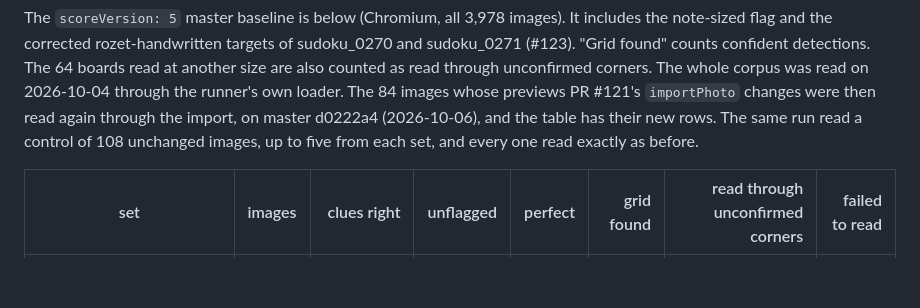
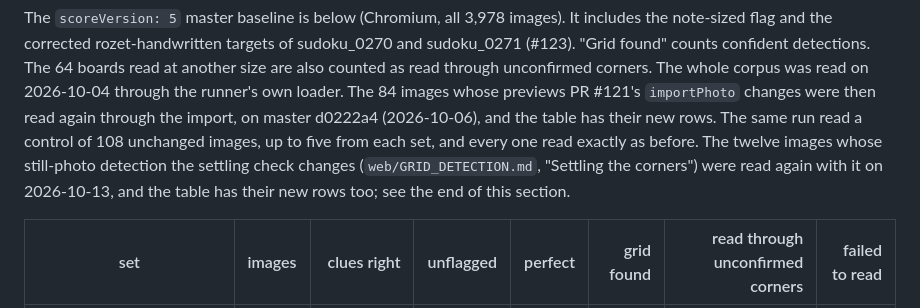
Before and after one commit to senegrom/GridPuzzle, a Markdown page: web/OCR_QUALITY.md, the part around one of its changes. Drawn GitHub-style; blank space fills up the shorter version.

```diff
--- a/web/OCR_QUALITY.md
+++ b/web/OCR_QUALITY.md
@@ -510,7 +510,10 @@ corners. The whole corpus was read on 2026-10-04 through the runner's own
 loader. The 84 images whose previews PR #121's `importPhoto` changes were then
 read again through the import, on master d0222a4 (2026-10-06), and the table has
 their new rows. The same run read a control of 108 unchanged images, up to five
-from each set, and every one read exactly as before.
+from each set, and every one read exactly as before. The twelve images whose
+still-photo detection the settling check changes (`web/GRID_DETECTION.md`,
+"Settling the corners") were read again with it on 2026-10-13, and the table has
+their new rows too; see the end of this section.
 
 | set | images | clues right | unflagged | perfect | grid found | read through unconfirmed corners | failed to read |
 |---|---:|---:|---:|---:|---:|---:|---:|
```
Also changed, not shown: other parts of web/OCR_QUALITY.md (+56 -11 lines), web/GRID_DETECTION.md (+36 -1 lines).
